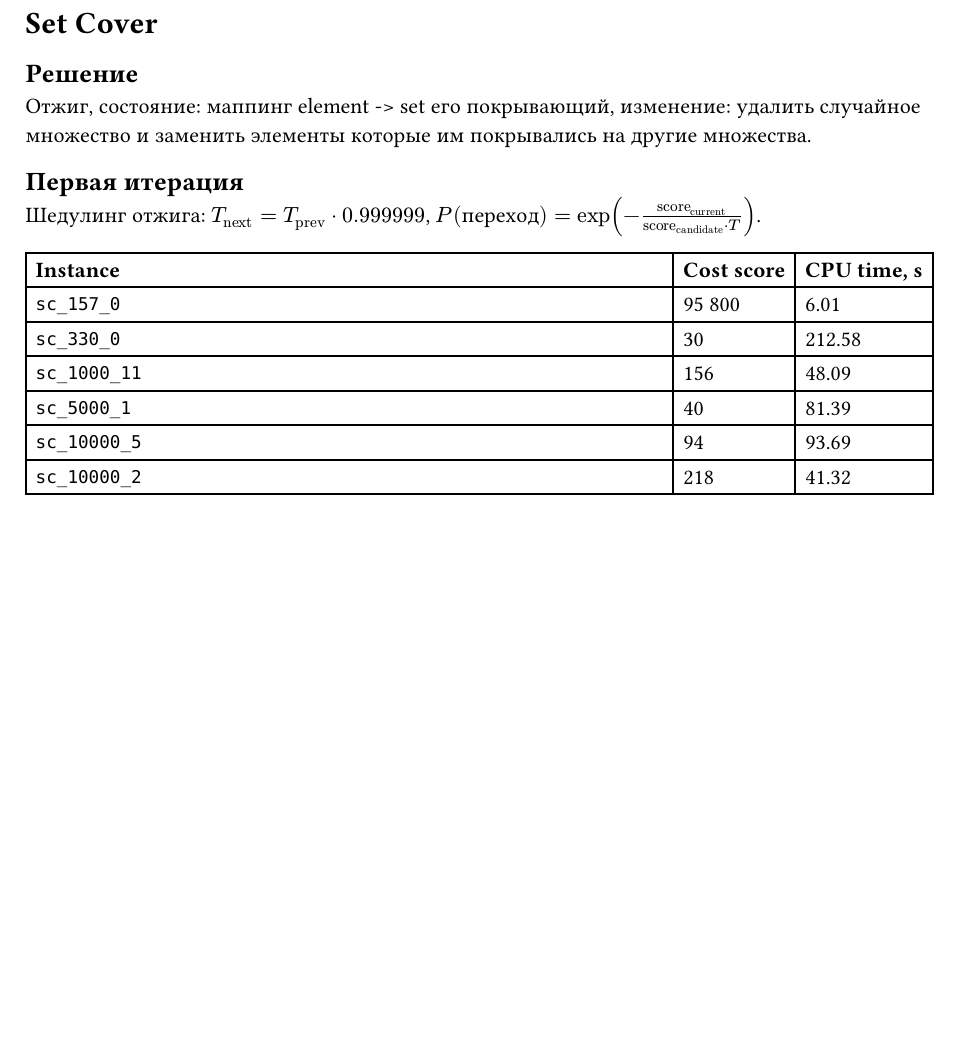
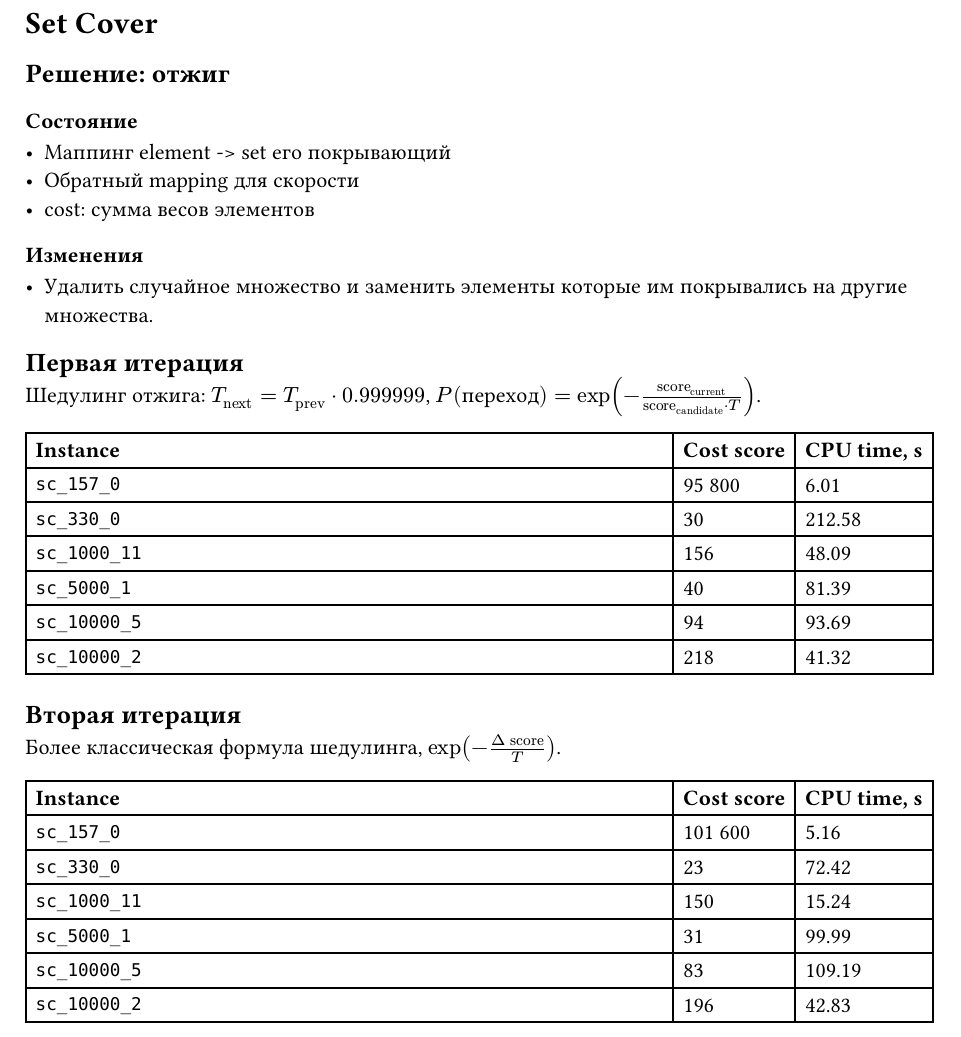
Before and after one commit to p4vook/discrete-opt, a Typst document (tasks/setcover/report.typ): part of the page, cut so that both start at the same text, the shorter picture padded with empty space. Compiled offline with Typst 0.15.

Commit message:
more classical scheduler

```diff
--- a/tasks/setcover/report.typ
+++ b/tasks/setcover/report.typ
@@ -1,8 +1,16 @@
 = Set Cover
 
-== Решение
+== Решение: отжиг
 
-Отжиг, состояние: маппинг element -> set его покрывающий, изменение: удалить случайное множество и заменить элементы которые им покрывались на другие множества.
+=== Состояние
+
+- Маппинг element -> set его покрывающий
+- Обратный mapping для скорости
+- cost: сумма весов элементов
+
+=== Изменения
+
+- Удалить случайное множество и заменить элементы которые им покрывались на другие множества.
 
 == Первая итерация
 
@@ -18,3 +26,18 @@
   [`sc_10000_5`], [94], [93.69],
   [`sc_10000_2`], [218], [41.32],
 )
+
+== Вторая итерация
+
+Более классическая формула шедулинга, $exp( - (Delta "score") / T )$.
+
+#table(
+  columns: (1fr, auto, auto),
+  table.header([*Instance*], [*Cost score*], [*CPU time, s*]),
+  [`sc_157_0`], [101 600], [5.16],
+  [`sc_330_0`], [23], [72.42],
+  [`sc_1000_11`], [150], [15.24],
+  [`sc_5000_1`], [31], [99.99],
+  [`sc_10000_5`], [83], [109.19],
+  [`sc_10000_2`], [196], [42.83],
+)
```
Also changed, not shown: 1 other file.
